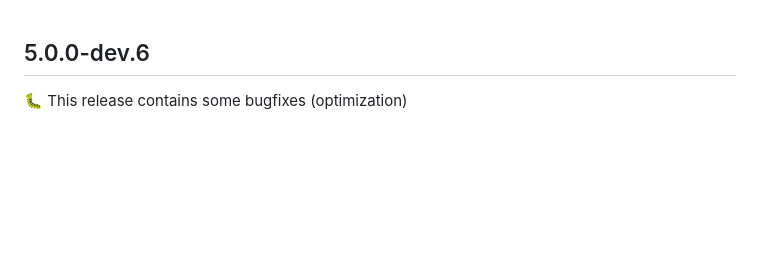
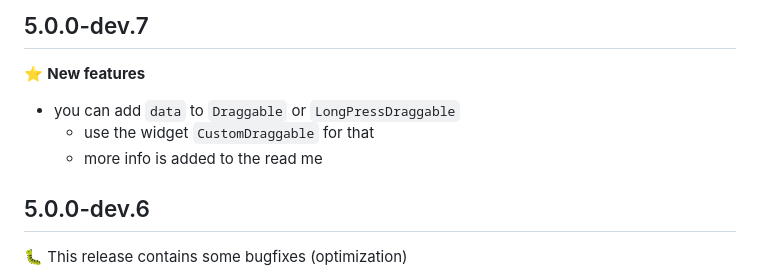
Before and after one commit to karvulf/flutter-reorderable-grid-view, a Markdown page: CHANGELOG.md, the part around the change. Drawn GitHub-style; blank space fills up the shorter version.

Commit message:
updated changelog

```diff
--- a/CHANGELOG.md
+++ b/CHANGELOG.md
@@ -1,3 +1,9 @@
+## 5.0.0-dev.7
+⭐️ **New features**
+* you can add `data` to `Draggable` or `LongPressDraggable`
+  * use the widget `CustomDraggable` for that
+  * more info is added to the read me
+
 ## 5.0.0-dev.6
 🐛 This release contains some bugfixes (optimization)
 * while dragging there were issues when the user scrolled with another finger
```
